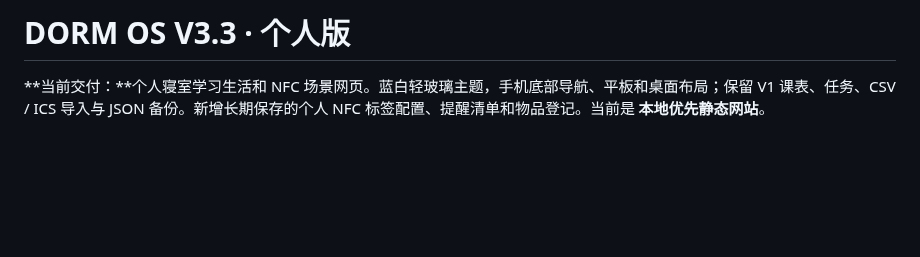
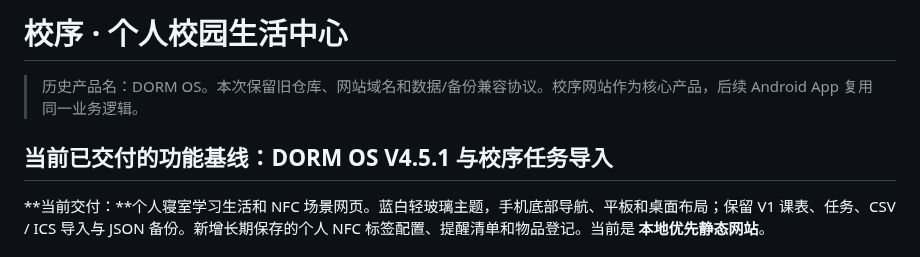
Before and after one commit to 07xh/dorm-os, a Markdown page: README.md, the part around the change. GitHub-like rendering; blank space fills up the shorter version.

Commit message:
chore(brand): align README.md with 校序 while keeping old data

```diff
--- a/README.md
+++ b/README.md
@@ -1,4 +1,8 @@
-# DORM OS V3.3 · 个人版
+# 校序 · 个人校园生活中心
+
+> 历史产品名：DORM OS。本次保留旧仓库、网站域名和数据/备份兼容协议。校序网站作为核心产品，后续 Android App 复用同一业务逻辑。
+
+## 当前已交付的功能基线：DORM OS V4.5.1 与校序任务导入
 
 **当前交付：**个人寝室学习生活和 NFC 场景网页。蓝白轻玻璃主题，手机底部导航、平板和桌面布局；保留 V1 课表、任务、CSV / ICS 导入与 JSON 备份。新增长期保存的个人 NFC 标签配置、提醒清单和物品登记。当前是 **本地优先静态网站**。
 
```
